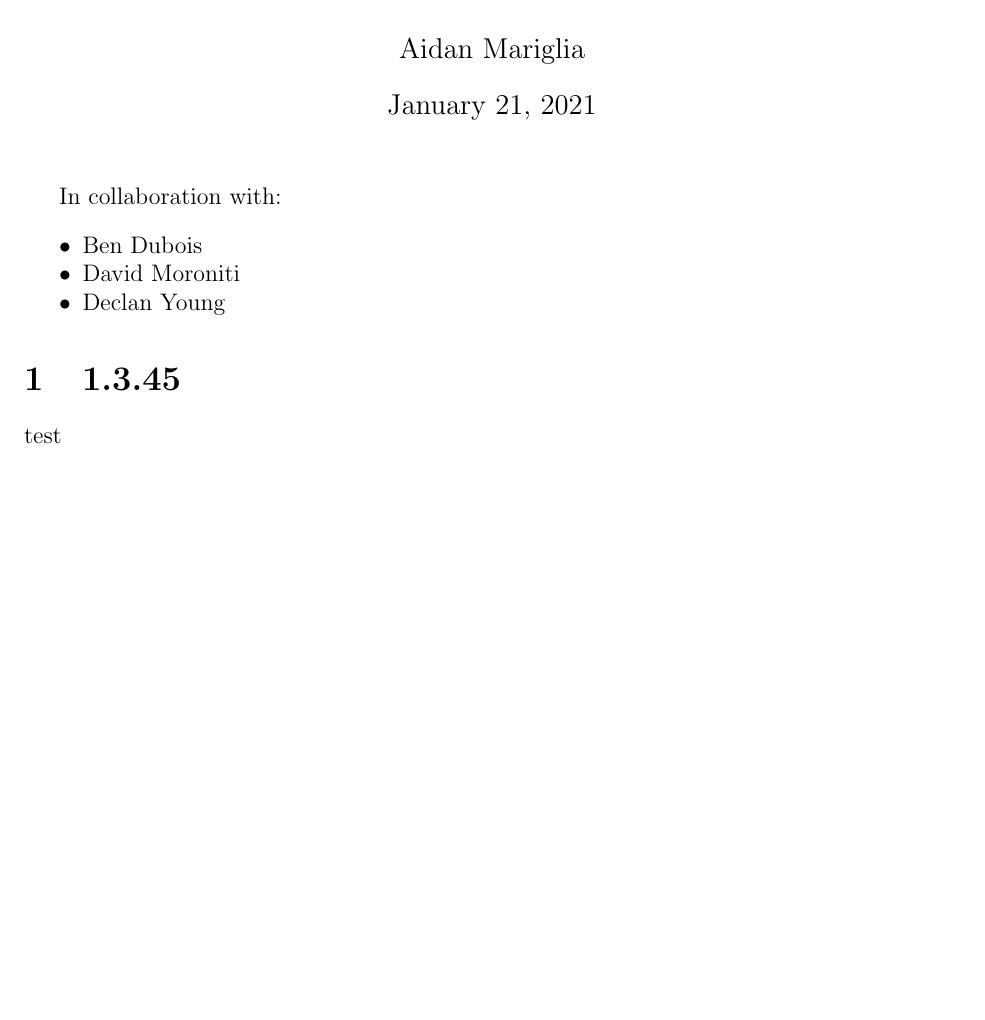
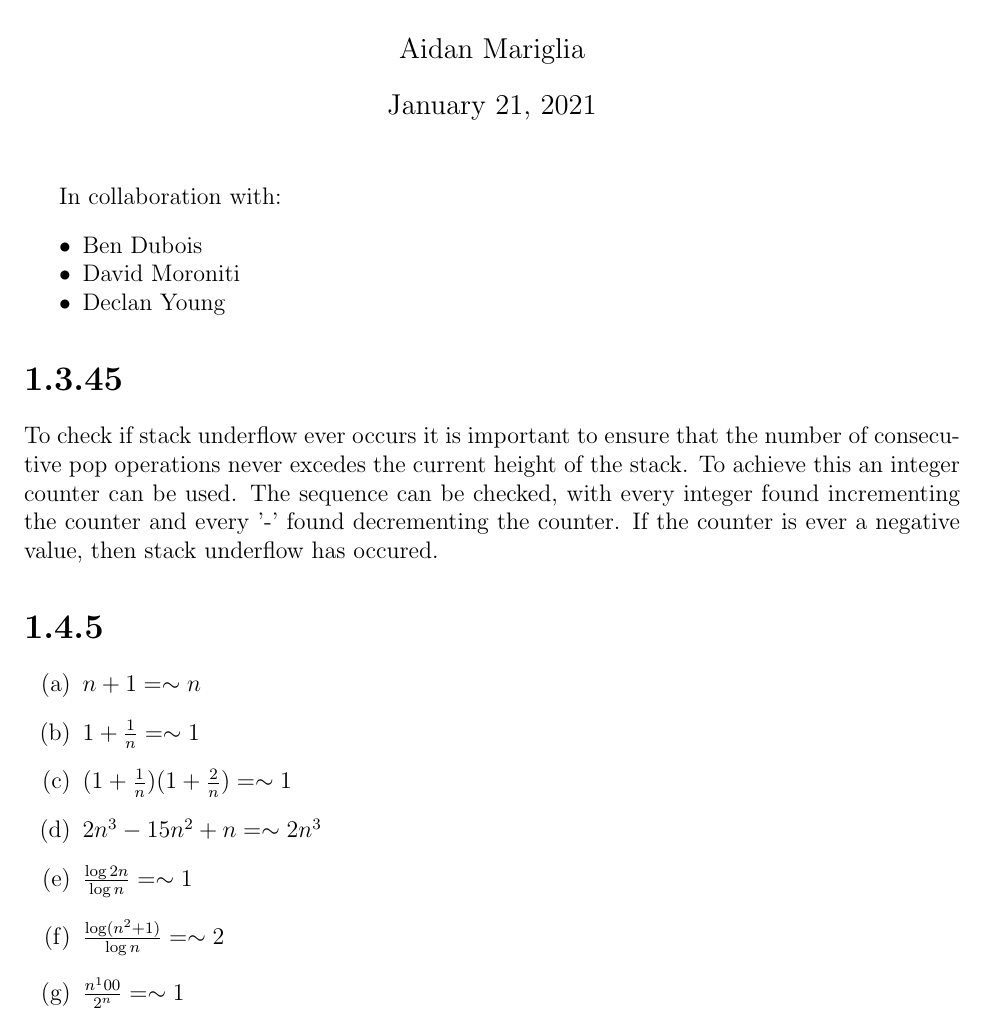
Before and after one commit to AidanMariglia/2C03_assign, a LaTeX document (Assign1/Assign1.tex): part of the page, cut so that both start at the same text, the shorter picture padded with empty space. Compiled offline with pdfLaTeX.

Commit message:
getting started

```diff
--- a/Assign1/Assign1.tex
+++ b/Assign1/Assign1.tex
@@ -19,9 +20,28 @@ In collaboration with:
   \item Declan Young
 \end{itemize}
 
-\section{1.3.45}
-  test
+\section*{1.3.45}
 
+To check if stack underflow ever occurs it is important to ensure that
+the number of consecutive pop operations never excedes the current height
+of the stack. To achieve this an integer counter can be used. The sequence
+can be checked, with every integer found incrementing the counter and every
+'-' found decrementing the counter. If the counter is ever a negative value,
+then stack underflow has occured.
+
+\section*{1.4.5}
+
+\begin{enumerate}[label=(\alph*)]
+
+  \item $n + 1 = \sim  n$
+  \item $1 + \frac{1}{n} = \sim 1$
+  \item $(1 + \frac{1}{n})(1 + \frac{2}{n}) = \sim 1$
+  \item $2n^3 - 15n^2 + n  = \sim 2n^3$
+  \item $\frac{\log 2n}{\log n} = \sim 1$
+  \item $\frac{\log (n^2 + 1)}{\log n} = \sim 2$
+  \item $\frac{n^100}{2^n} = \sim 1$
+
+\end{enumerate}
 
 
 \end{document}
```
Also changed, not shown: Assign1/Assign1.tex (1 more changed lines), 1 other file.
